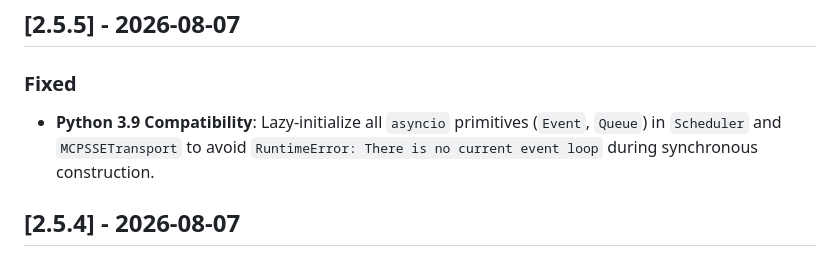
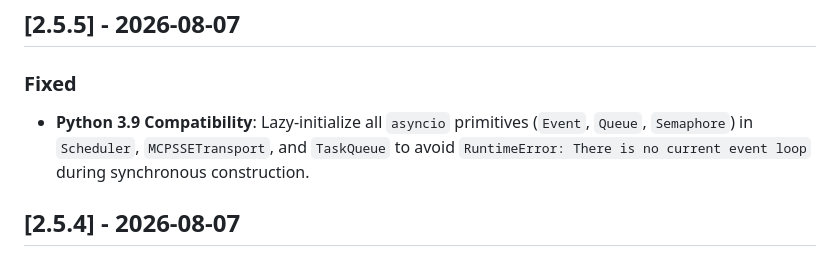
Before and after one commit to hemanth/agentu, a Markdown page: CHANGELOG.md, the part around the change. Rendered like a GitHub page.

Commit message:
docs: update CHANGELOG for v2.5.5 Semaphore fix

```diff
--- a/CHANGELOG.md
+++ b/CHANGELOG.md
@@ -8,7 +8,7 @@ and this project adheres to [Semantic Versioning](https://semver.org/spec/v2.0.0
 
 ### Fixed
 
-- **Python 3.9 Compatibility**: Lazy-initialize all `asyncio` primitives (`Event`, `Queue`) in `Scheduler` and `MCPSSETransport` to avoid `RuntimeError: There is no current event loop` during synchronous construction.
+- **Python 3.9 Compatibility**: Lazy-initialize all `asyncio` primitives (`Event`, `Queue`, `Semaphore`) in `Scheduler`, `MCPSSETransport`, and `TaskQueue` to avoid `RuntimeError: There is no current event loop` during synchronous construction.
 
 ## [2.5.4] - 2026-08-07
 
```
